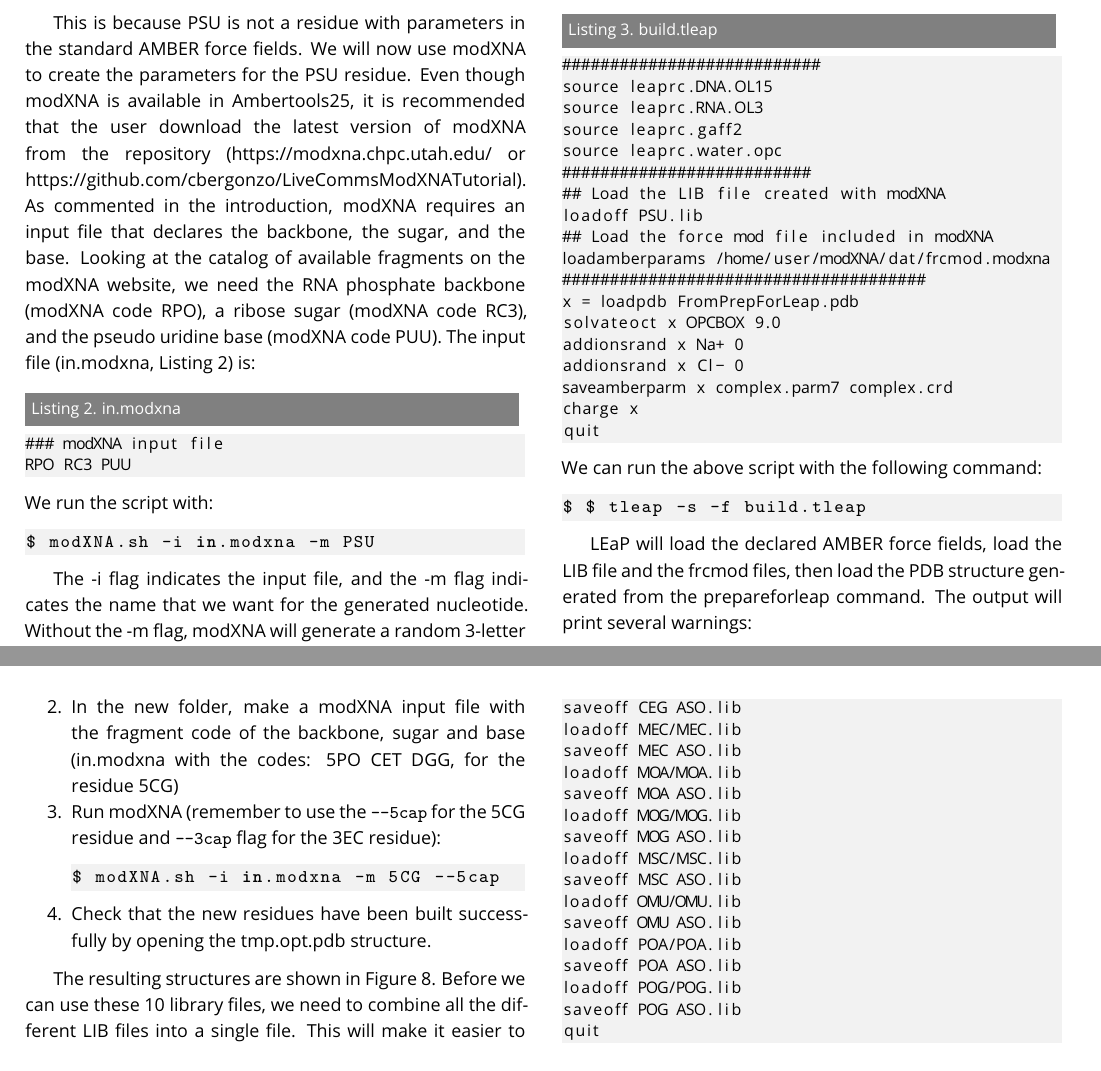
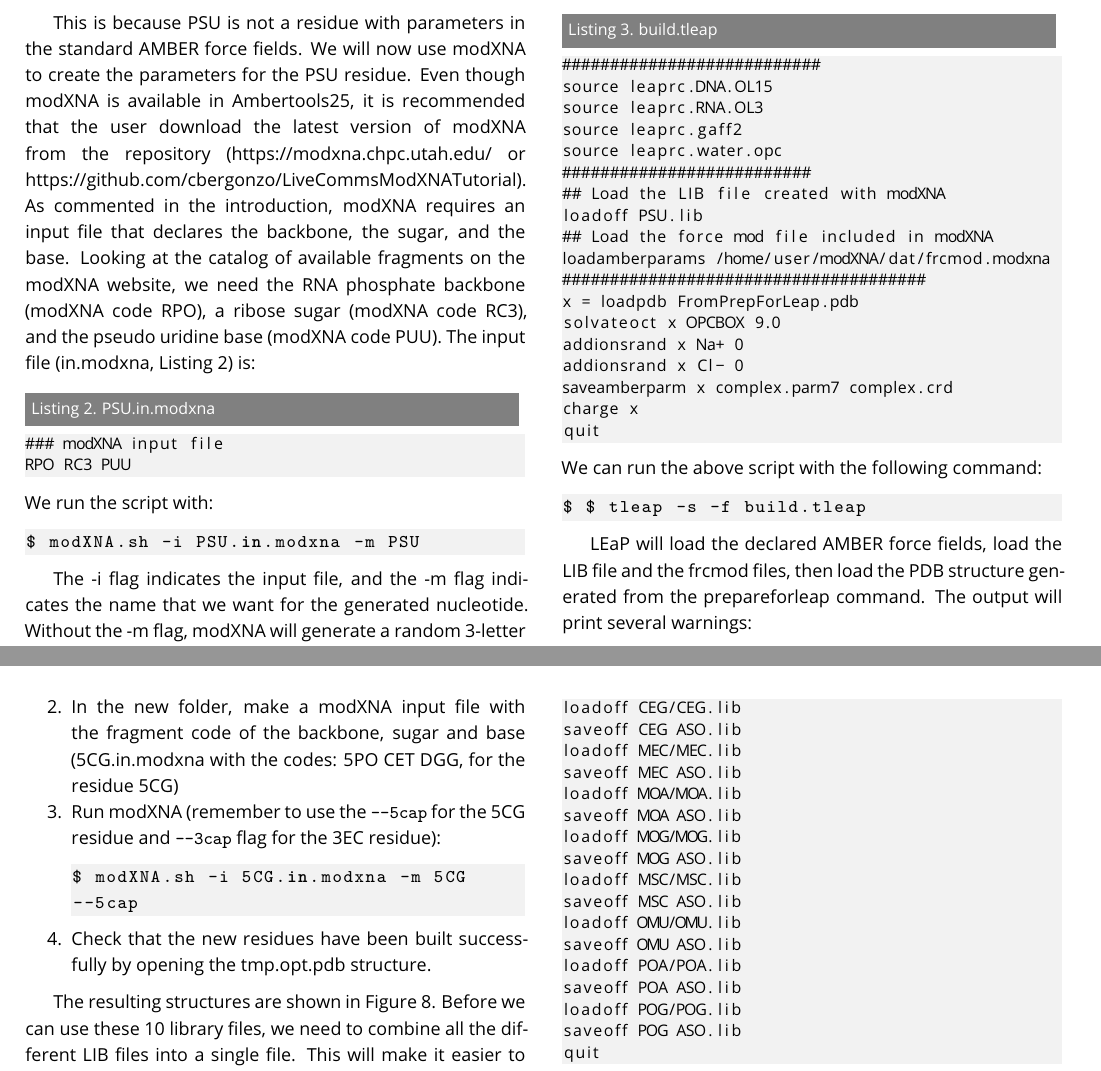
Before and after one commit to ManghraniA/ModXNALiveComs, a LaTeX document (ModXNA_Livecoms_v2.tex): two parts of pages 4 and 7 of 9, joined at a grey line, cut so that both start at the same text. Compiled offline with pdfLaTeX.

Commit message:
Updated ModXNA_Livecoms_v2.tex correcting teh listing names for modxna input files

```diff
--- a/ModXNA_Livecoms_v2.tex
+++ b/ModXNA_Livecoms_v2.tex
@@ -191,13 +191,13 @@ Potential problem: PSU_5_A is an unrecognized name and may not have parameters.
 
 This is because PSU is not a residue with parameters in the standard AMBER force fields. We will now use modXNA to create the parameters for the PSU residue. Even though modXNA is available in Ambertools25, it is recommended that the user download the latest version of modXNA from the repository (https://modxna.chpc.utah.edu/ or https://github.com/cbergonzo/LiveCommsModXNATutorial). As commented in the introduction, modXNA requires an input file that declares the backbone, the sugar, and the base. Looking at the catalog of available fragments on the modXNA website, we need the RNA phosphate backbone (modXNA code RPO), a ribose sugar (modXNA code RC3), and the pseudo uridine base (modXNA code PUU). The input file (in.modxna, Listing 2) is:
 
-\begin{lstlisting}[label=input file for modXNA,caption=in.modxna, basicstyle=\small, breaklines=true, backgroundcolor=\color{light-gray}]
+\begin{lstlisting}[label=input file for modXNA,caption=PSU.in.modxna, basicstyle=\small, breaklines=true, backgroundcolor=\color{light-gray}]
 ### modXNA input file
 RPO RC3 PUU
 \end{lstlisting}
 We run the script with:
 \begin{lstlisting}[style=MyBash, breaklines=true, breakindent=0pt]
-$ modXNA.sh -i in.modxna -m PSU
+$ modXNA.sh -i PSU.in.modxna -m PSU
 \end{lstlisting}
 
 The -i flag indicates the input file, and the -m flag indicates the name that we want for the generated nucleotide. Without the -m flag, modXNA will generate a random 3-letter residue name. The script will generate multiple temporary files (with the prefix “tmp.”) that are useful to troubleshoot if something went wrong. If the script is completed successfully, we will have a PSU.lib file with the nucleotide, created from the selected fragments in the modXNA input script. We can check the structure of the generated nucleotide using the tmp.opt.pdb file in any molecular visualizer (Figure 4).
@@ -420,10 +420,10 @@ OMU & PS1 & OME & RUU & Phosphorothioate (S) backbone + O-methyl + uracil & Cent
 All the new residues follow the same procedure:
 \begin{enumerate}
     \item Make a new folder (to keep things organized) with the new residue name (i. e. 5CG)
-    \item In the new folder, make a modXNA input file with the fragment code of the backbone, sugar and base (in.modxna with the codes: 5PO CET DGG, for the residue 5CG)
+    \item In the new folder, make a modXNA input file with the fragment code of the backbone, sugar and base (5CG.in.modxna with the codes: 5PO CET DGG, for the residue 5CG)
     \item Run modXNA (remember to use the \verb|--5cap| for the 5CG residue and \verb|--3cap| flag for the 3EC residue):
     \begin{lstlisting}[style=MyBash, breaklines=true, breakindent=0pt]
-$ modXNA.sh -i in.modxna -m 5CG --5cap
+$ modXNA.sh -i 5CG.in.modxna -m 5CG --5cap
     \end{lstlisting}
     \item Check that the new residues have been built successfully by opening the tmp.opt.pdb structure.
 \end{enumerate}
```
Also changed, not shown: ModXNA_Livecoms_v2.tex (10 more changed lines).
